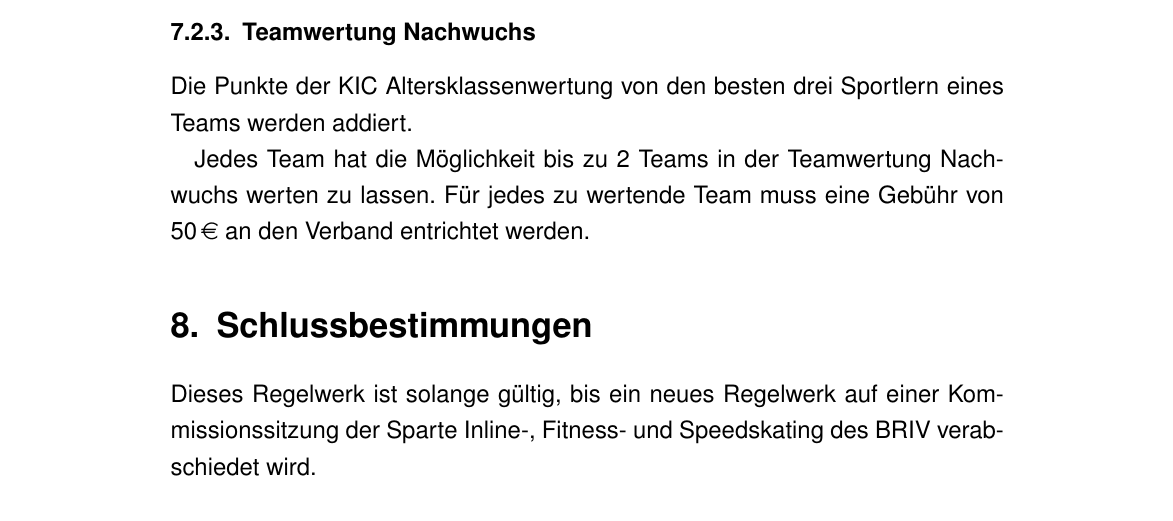
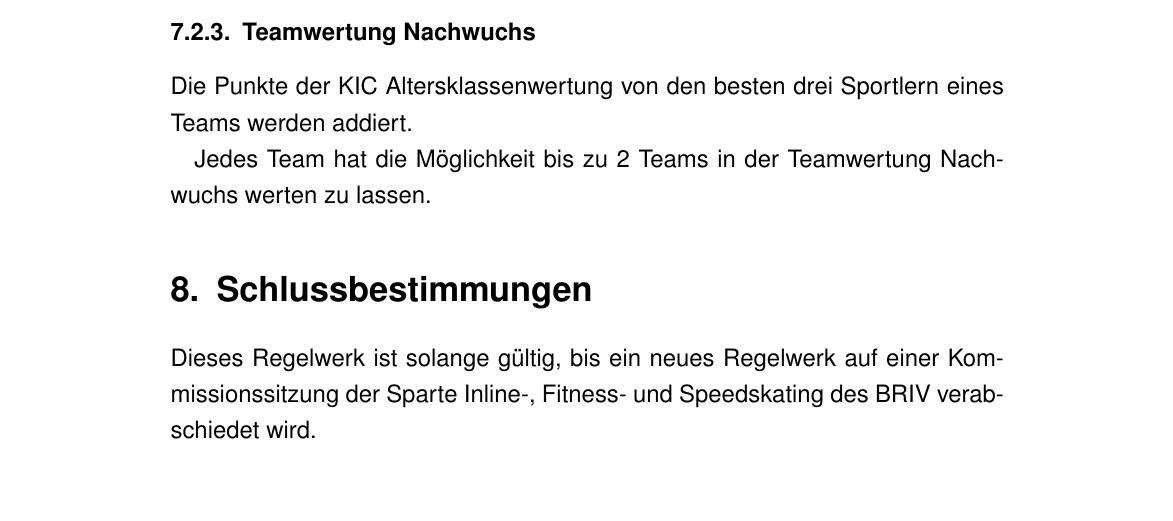
Before and after one commit to andipaetzold/bayerncup-durchfuehrungsbestimmungen, a LaTeX document (main.tex, which reads gesamtwertung.tex): part of page 13 of 19, cut so that both start at the same text. Compiled offline with pdfLaTeX.

Commit message:
Streichung der Meldegebühr in der Gesamtwertung Team Nachwuchs

```diff
--- a/gesamtwertung.tex
+++ b/gesamtwertung.tex
@@ -82,4 +82,4 @@ Um als Team in der Teamwertung Speed gewertet zu werden muss eine Gebühr von \E
 \label{subsec:teamwertung-nachwuchs}
 Die Punkte der KIC Altersklassenwertung von den besten drei Sportlern eines Teams werden addiert.
 
-Jedes Team hat die Möglichkeit bis zu 2 Teams in der Teamwertung Nachwuchs werten zu lassen. Für jedes zu wertende Team muss eine Gebühr von \EUR{50} an den Verband entrichtet werden.
+Jedes Team hat die Möglichkeit bis zu 2 Teams in der Teamwertung Nachwuchs werten zu lassen.
```
